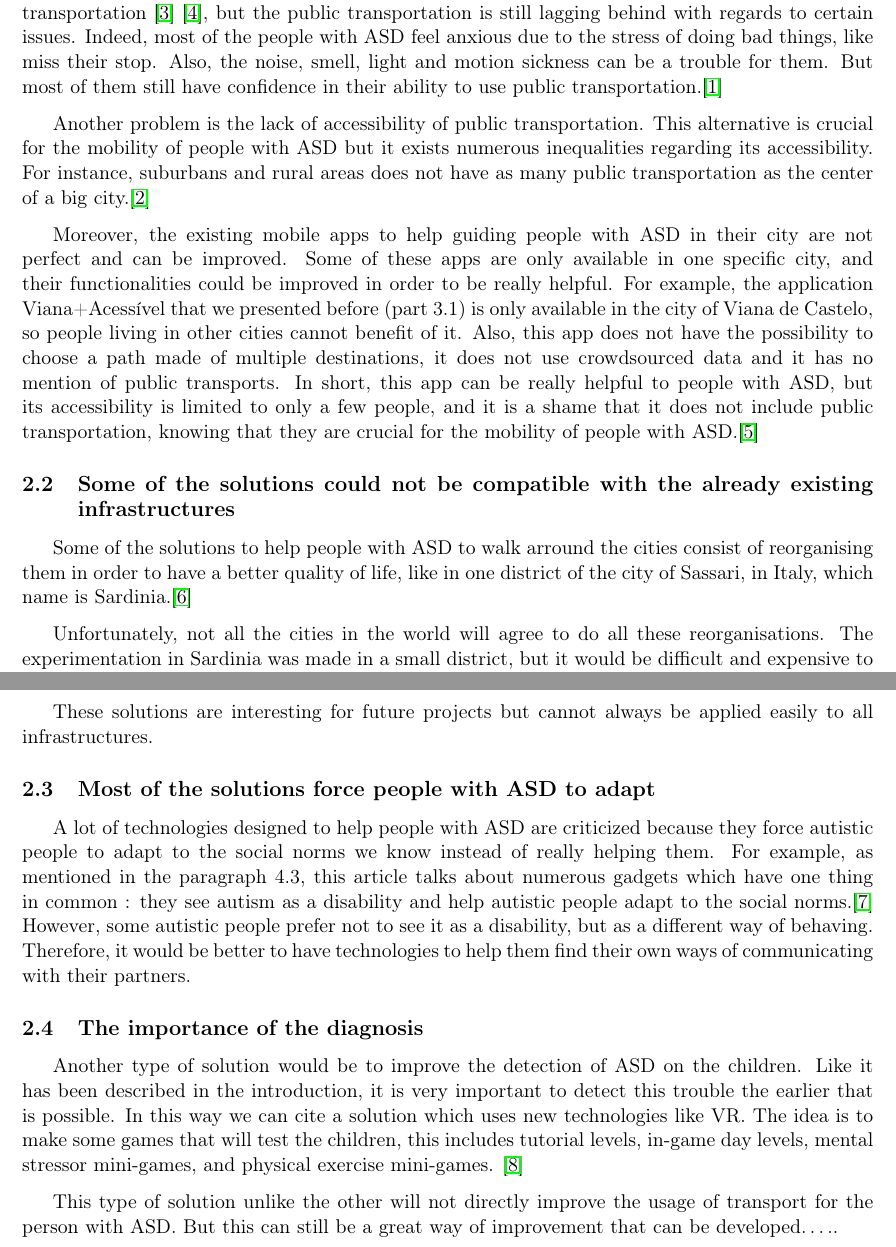
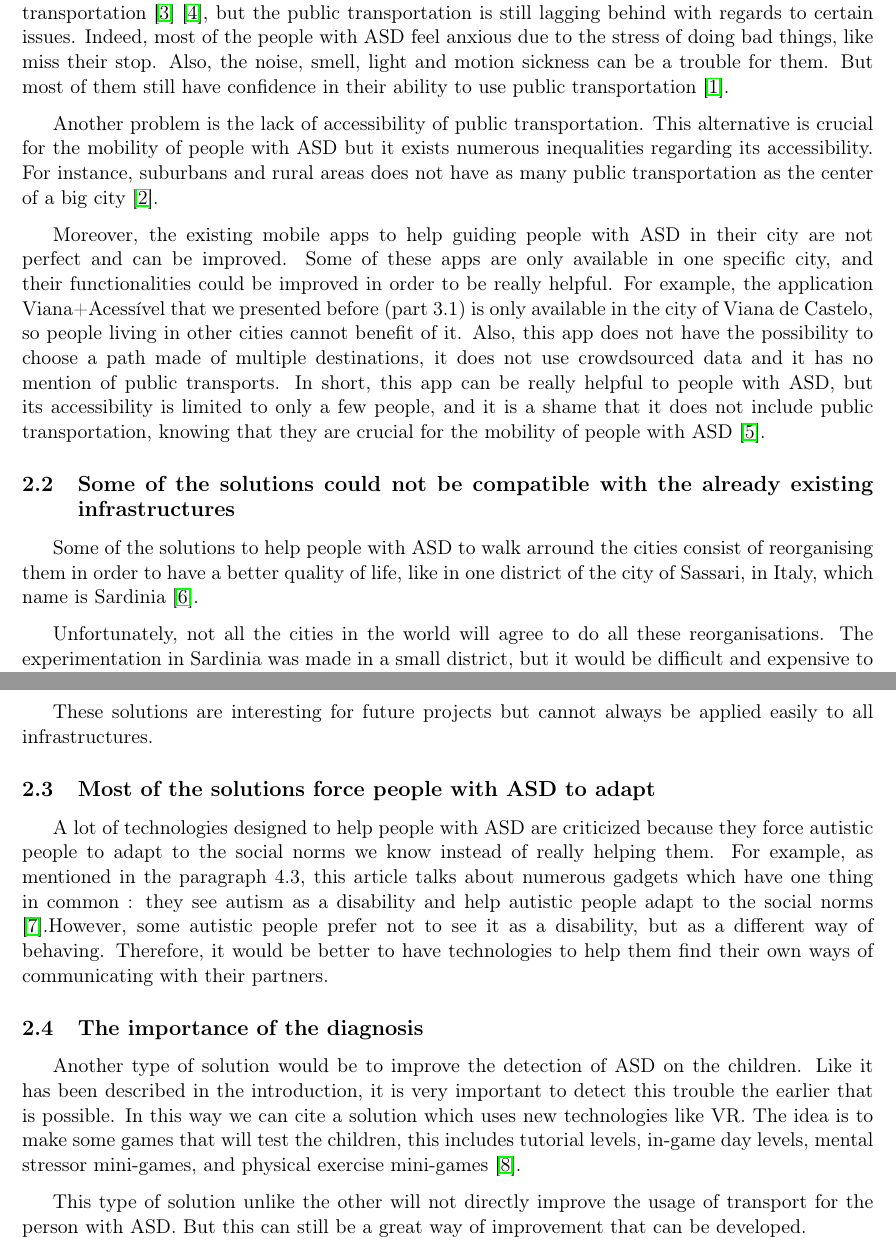
Before and after one commit to Mobilite-des-personnes-TSA/Latex-State-Art, a LaTeX document (main.tex, which reads content/4.part.tex): two parts of pages 6 and 7 of 8, joined at a grey line, cut so that both start at the same text. Compiled offline with pdfLaTeX.

Commit message:
Update 4.part.tex

```diff
--- a/content/4.part.tex
+++ b/content/4.part.tex
@@ -5,14 +5,14 @@ As we mentioned previously, numerous solutions exist in order to simplify urban
 Furthermore, most solutions are not ideal because they force autistics to adapt to neurotypical norms, instead of considering their real needs. We should instead turn our focus towards diagnosing autism better and earlier.
 
 \subsection{The existing solutions are limited}
-Despite great efforts to find suitable solutions, most of the existence ones are very far from being sufficient. A lot of autistic people can have trouble driving and most of them prefer to use public transportation \cite{2015ViewpointsAdultsAutism} \cite{2021DevelopingCommunityMobility}, but the public transportation is still lagging behind with regards to certain issues. Indeed, most of the people with ASD feel anxious due to the stress of doing bad things, like miss their stop. Also, the noise, smell, light and motion sickness can be a trouble for them. But most of them still have confidence in their ability to use public transportation.\cite{2020ExperiencesYoungAutistic}
+Despite great efforts to find suitable solutions, most of the existence ones are very far from being sufficient. A lot of autistic people can have trouble driving and most of them prefer to use public transportation \cite{2015ViewpointsAdultsAutism} \cite{2021DevelopingCommunityMobility}, but the public transportation is still lagging behind with regards to certain issues. Indeed, most of the people with ASD feel anxious due to the stress of doing bad things, like miss their stop. Also, the noise, smell, light and motion sickness can be a trouble for them. But most of them still have confidence in their ability to use public transportation \cite{2020ExperiencesYoungAutistic}.
 
-Another problem  is the lack of accessibility of public transportation. This alternative is crucial for the mobility of people with ASD but it exists numerous inequalities regarding its accessibility. For instance, suburbans and rural areas does not have as many public transportation as the center of a big city.\cite{2015DetourRightPlace}
+Another problem  is the lack of accessibility of public transportation. This alternative is crucial for the mobility of people with ASD but it exists numerous inequalities regarding its accessibility. For instance, suburbans and rural areas does not have as many public transportation as the center of a big city \cite{2015DetourRightPlace}.
 
-Moreover, the existing mobile apps to help guiding people with ASD in their city are not perfect and can be improved. Some of these apps are only available in one specific city, and their functionalities could be improved in order to be really helpful. For example, the application Viana+Acessível that we presented before (part 3.1) is only available in the city of Viana de Castelo, so people living in other cities cannot benefit of it. Also, this app does not have the possibility to choose a path made of multiple destinations, it does not use crowdsourced data and it has no mention of public transports. In short, this app can be really helpful to people with ASD, but its accessibility is limited to only a few people, and it is a shame that it does not include public transportation, knowing that they are crucial for the mobility of people with ASD.\cite{2023AccessibilityStrategiesPromote}
+Moreover, the existing mobile apps to help guiding people with ASD in their city are not perfect and can be improved. Some of these apps are only available in one specific city, and their functionalities could be improved in order to be really helpful. For example, the application Viana+Acessível that we presented before (part 3.1) is only available in the city of Viana de Castelo, so people living in other cities cannot benefit of it. Also, this app does not have the possibility to choose a path made of multiple destinations, it does not use crowdsourced data and it has no mention of public transports. In short, this app can be really helpful to people with ASD, but its accessibility is limited to only a few people, and it is a shame that it does not include public transportation, knowing that they are crucial for the mobility of people with ASD \cite{2023AccessibilityStrategiesPromote}.
 
 \subsection{Some of the solutions could not be compatible with the already existing infrastructures}
-Some of the solutions to help people with ASD to walk arround the cities consist of reorganising them in order to have a better quality of life, like in one district of the city of Sassari, in Italy, which name is Sardinia.\cite{2018MobilityPoliciesExtraSmall}
+Some of the solutions to help people with ASD to walk arround the cities consist of reorganising them in order to have a better quality of life, like in one district of the city of Sassari, in Italy, which name is Sardinia \cite{2018MobilityPoliciesExtraSmall}.
 
 Unfortunately, not all the cities in the world will agree to do all these reorganisations. The experimentation in Sardinia was made in a small district, but it would be difficult and expensive to apply this solution to the whole city, let alone a bigger one.
 
@@ -21,9 +21,9 @@ Moreover, in a city where most of the people drive by car and the road is alread
 These solutions are interesting for future projects but cannot always be applied easily to all infrastructures.
 
 \subsection{Most of the solutions force people with ASD to adapt}
-A lot of technologies designed to help people with ASD are criticized because they force autistic people to adapt to the social norms we know instead of really helping them. For example, as mentioned in the paragraph 4.3, this article talks about numerous gadgets which have one thing in common : they see autism as a disability and help autistic people adapt to the social norms.\cite{2017UTravelSmartMobility} However, some autistic people prefer not to see it as a disability, but as a different way of behaving. Therefore, it would be better to have technologies to help them find their own ways of communicating with their partners.
+A lot of technologies designed to help people with ASD are criticized because they force autistic people to adapt to the social norms we know instead of really helping them. For example, as mentioned in the paragraph 4.3, this article talks about numerous gadgets which have one thing in common : they see autism as a disability and help autistic people adapt to the social norms \cite{2017UTravelSmartMobility}.However, some autistic people prefer not to see it as a disability, but as a different way of behaving. Therefore, it would be better to have technologies to help them find their own ways of communicating with their partners.
 
 \subsection{The importance of the diagnosis}
-Another type of solution would be to improve the detection of ASD on the children. Like it has been described in the introduction, it is very important to detect this trouble the earlier that is possible. In this way we can cite a solution which uses new technologies like VR. The idea is to make some games that will test the children, this includes tutorial levels, in-game day levels, mental stressor mini-games, and physical exercise mini-games. \cite{2021DesigningSmartVirtual}
+Another type of solution would be to improve the detection of ASD on the children. Like it has been described in the introduction, it is very important to detect this trouble the earlier that is possible. In this way we can cite a solution which uses new technologies like VR. The idea is to make some games that will test the children, this includes tutorial levels, in-game day levels, mental stressor mini-games, and physical exercise mini-games  \cite{2021DesigningSmartVirtual}.
 
-This type of solution unlike the other will not directly improve the usage of transport for the person with ASD. But this can still be a great way of improvement that can be developed…..
+This type of solution unlike the other will not directly improve the usage of transport for the person with ASD. But this can still be a great way of improvement that can be developed.
```
